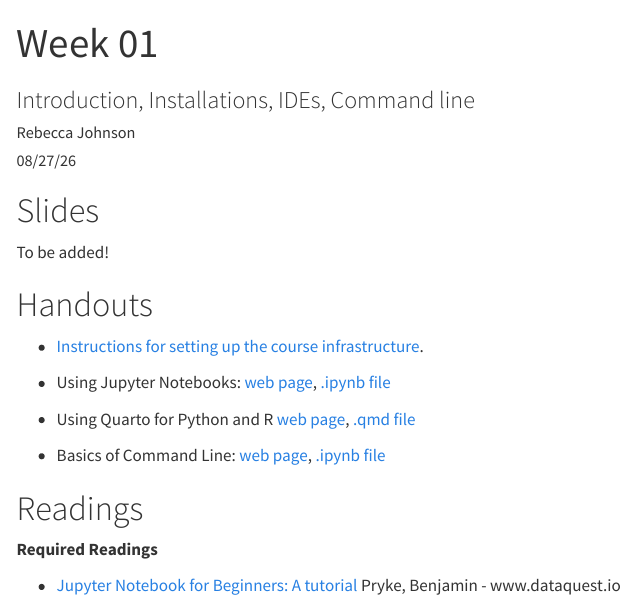
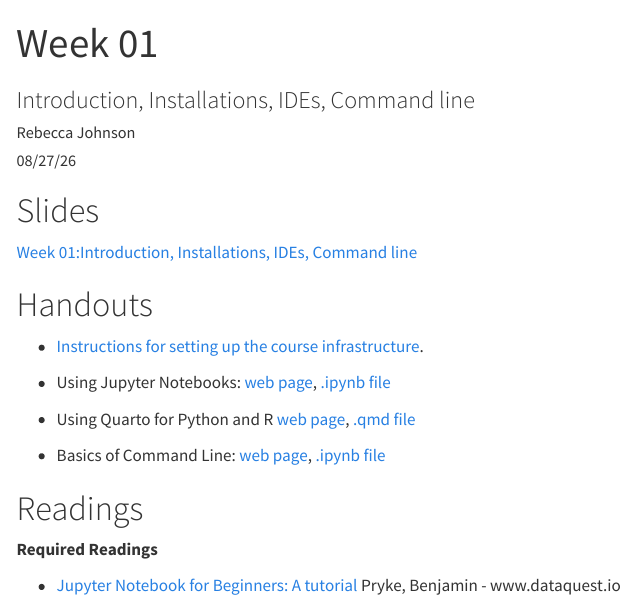
Before and after one commit to rebeccajohnson88/PPOL5203_fall2026, a Quarto document (weeks/week-01.qmd): the page in a window 1100 px wide, from its top. Rendered offline with R 4.5, knitr and Pandoc in place of Quarto, with nearby package versions; menus at the side of the page are left out.

Commit message:
link to slides

```diff
--- a/weeks/week-01.qmd
+++ b/weeks/week-01.qmd
@@ -36,7 +36,7 @@ tbl-colwidths: [10,50,40]
 
 # Slides
 
-To be added!
+[Week 01:Introduction, Installations, IDEs, Command line](/slides/week-1.qmd)
 
 # Handouts
 
```
Also changed, not shown: docs/search.json, 3 other files.
